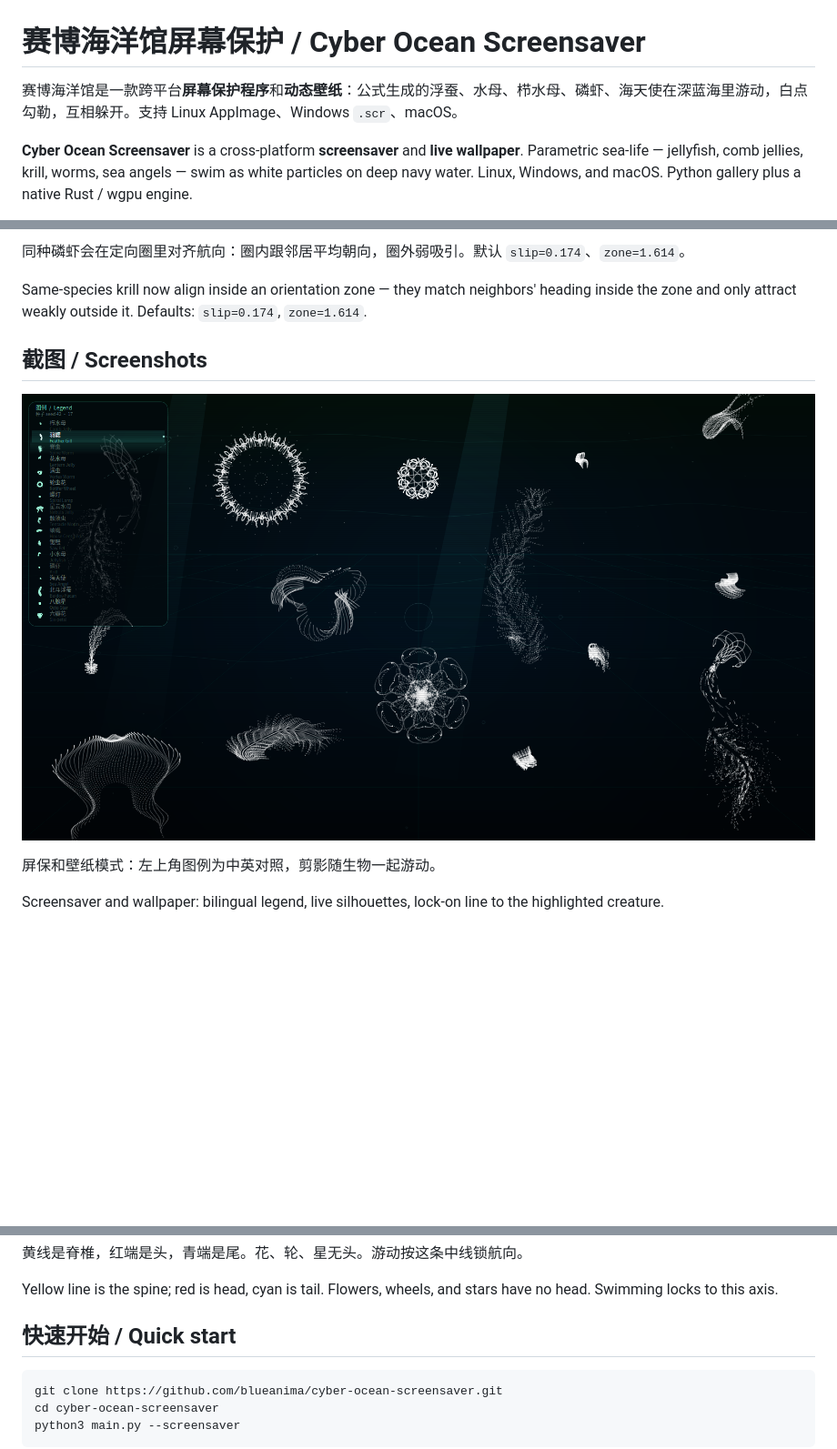
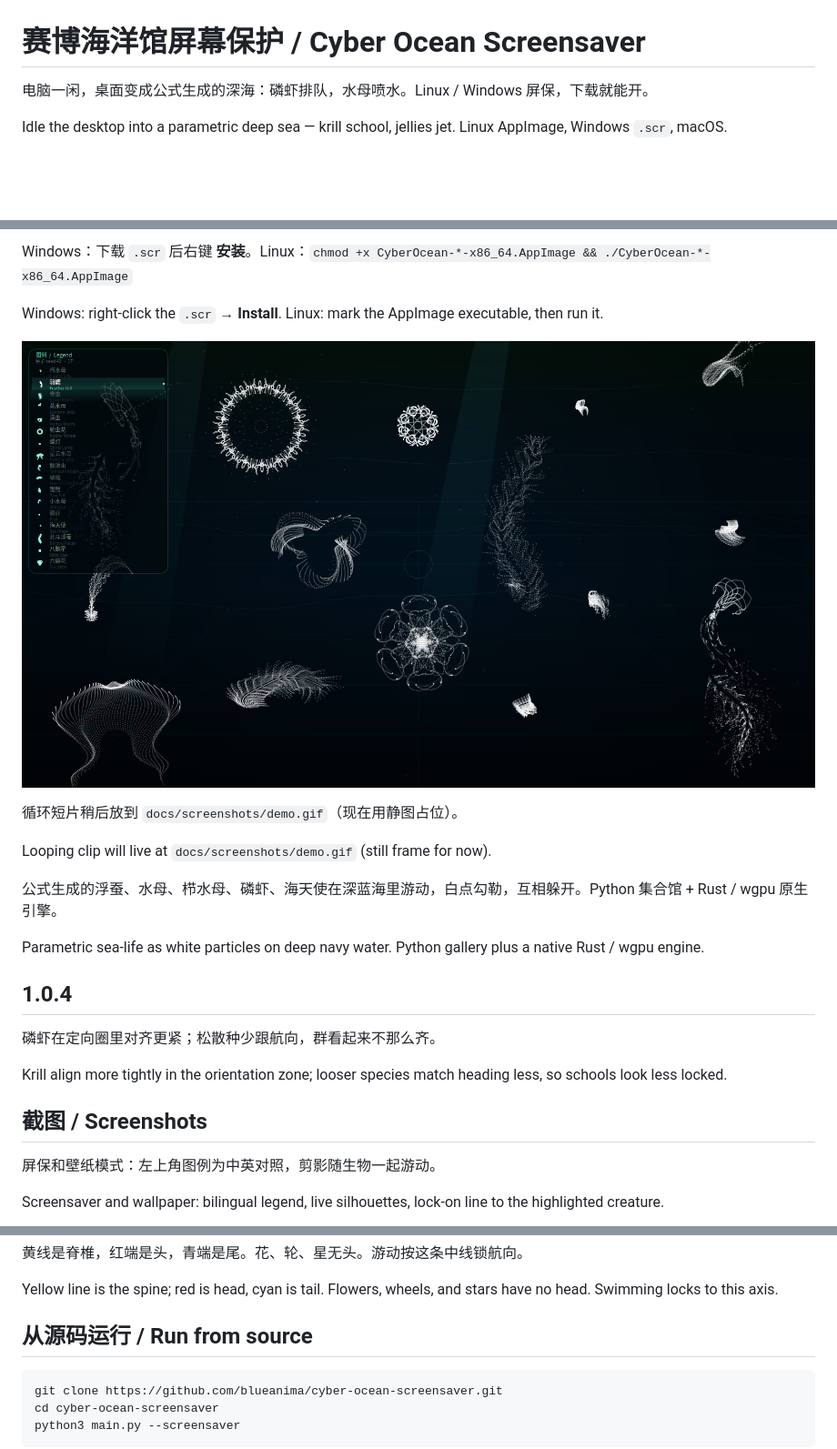
Before and after one commit to blueanima/cyber-ocean-screensaver, a Markdown page: README.md, 3 parts joined by grey strips. Shown at 91% size. GitHub-like rendering; blank space fills up the shorter version.

Commit message:
Lead the README with download links so visitors can run 1.0.4 first.
Clone-and-python stays for people building from source.

Co-authored-by: Cursor <cursoragent@cursor.com>

````diff
--- a/README.md
+++ b/README.md
@@ -1,6 +1,6 @@
 # 赛博海洋馆屏幕保护 / Cyber Ocean Screensaver
 
-赛博海洋馆是一款跨平台**屏幕保护程序**和**动态壁纸**：公式生成的浮蚕、水母、栉水母、磷虾、海天使在深蓝海里游动，白点勾勒，互相躲开。支持 Linux AppImage、Windows `.scr`、macOS。
+电脑一闲，桌面变成公式生成的深海：磷虾排队，水母喷水。Linux / Windows 屏保，下载就能开。
 
-**Cyber Ocean Screensaver** is a cross-platform **screensaver** and **live wallpaper**. Parametric sea-life — jellyfish, comb jellies, krill, worms, sea angels — swim as white particles on deep navy water. Linux, Windows, and macOS. Python gallery plus a native Rust / wgpu engine.
+Idle the desktop into a parametric deep sea — krill school, jellies jet. Linux AppImage, Windows `.scr`, macOS.
 
@@ -8,11 +14,25 @@
 
-同种磷虾会在定向圈里对齐航向：圈内跟邻居平均朝向，圈外弱吸引。默认 `slip=0.174`、`zone=1.614`。
+Windows：下载 `.scr` 后右键 **安装**。Linux：`chmod +x CyberOcean-*-x86_64.AppImage && ./CyberOcean-*-x86_64.AppImage`
 
-Same-species krill now align inside an orientation zone — they match neighbors' heading inside the zone and only attract weakly outside it. Defaults: `slip=0.174`, `zone=1.614`.
+Windows: right-click the `.scr` → **Install**. Linux: mark the AppImage executable, then run it.
+
+![屏保画面 / Screensaver](docs/screenshots/ocean.png)
+
+循环短片稍后放到 `docs/screenshots/demo.gif`（现在用静图占位）。
+
+Looping clip will live at `docs/screenshots/demo.gif` (still frame for now).
+
+公式生成的浮蚕、水母、栉水母、磷虾、海天使在深蓝海里游动，白点勾勒，互相躲开。Python 集合馆 + Rust / wgpu 原生引擎。
+
+Parametric sea-life as white particles on deep navy water. Python gallery plus a native Rust / wgpu engine.
+
+## 1.0.4
+
+磷虾在定向圈里对齐更紧；松散种少跟航向，群看起来不那么齐。
+
+Krill align more tightly in the orientation zone; looser species match heading less, so schools look less locked.
 
 ## 截图 / Screenshots
-
-![赛博海洋与动态图例 / Cyber ocean with live legend](docs/screenshots/ocean.png)
 
 屏保和壁纸模式：左上角图例为中英对照，剪影随生物一起游动。
 
@@ -30,7 +50,7 @@ Gallery HUD is bilingual. Click a legend row to pulse that creature.
 
 Yellow line is the spine; red is head, cyan is tail. Flowers, wheels, and stars have no head. Swimming locks to this axis.
 
-## 快速开始 / Quick start
+## 从源码运行 / Run from source
 
 ```bash
 git clone https://github.com/blueanima/cyber-ocean-screensaver.git
````
Also changed, not shown: other parts of README.md (+7 -1 lines).
